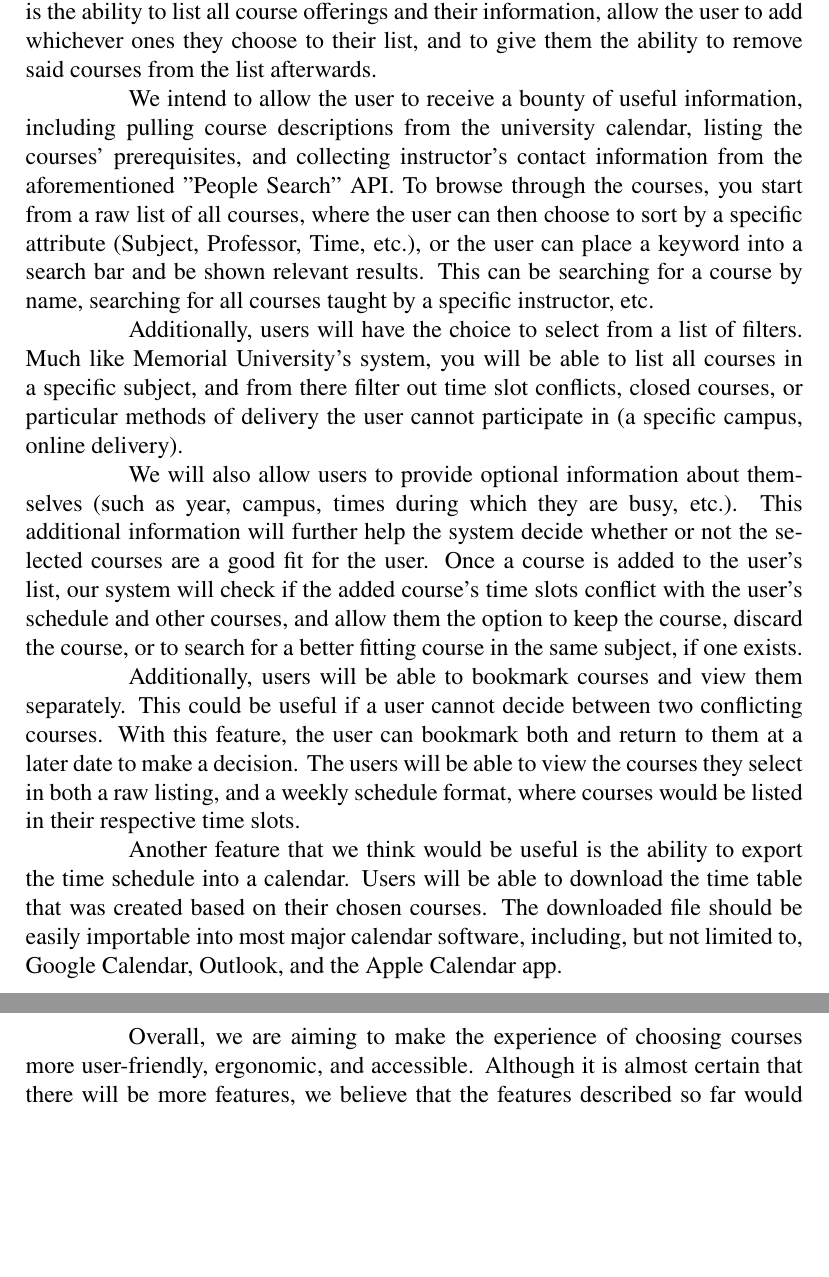
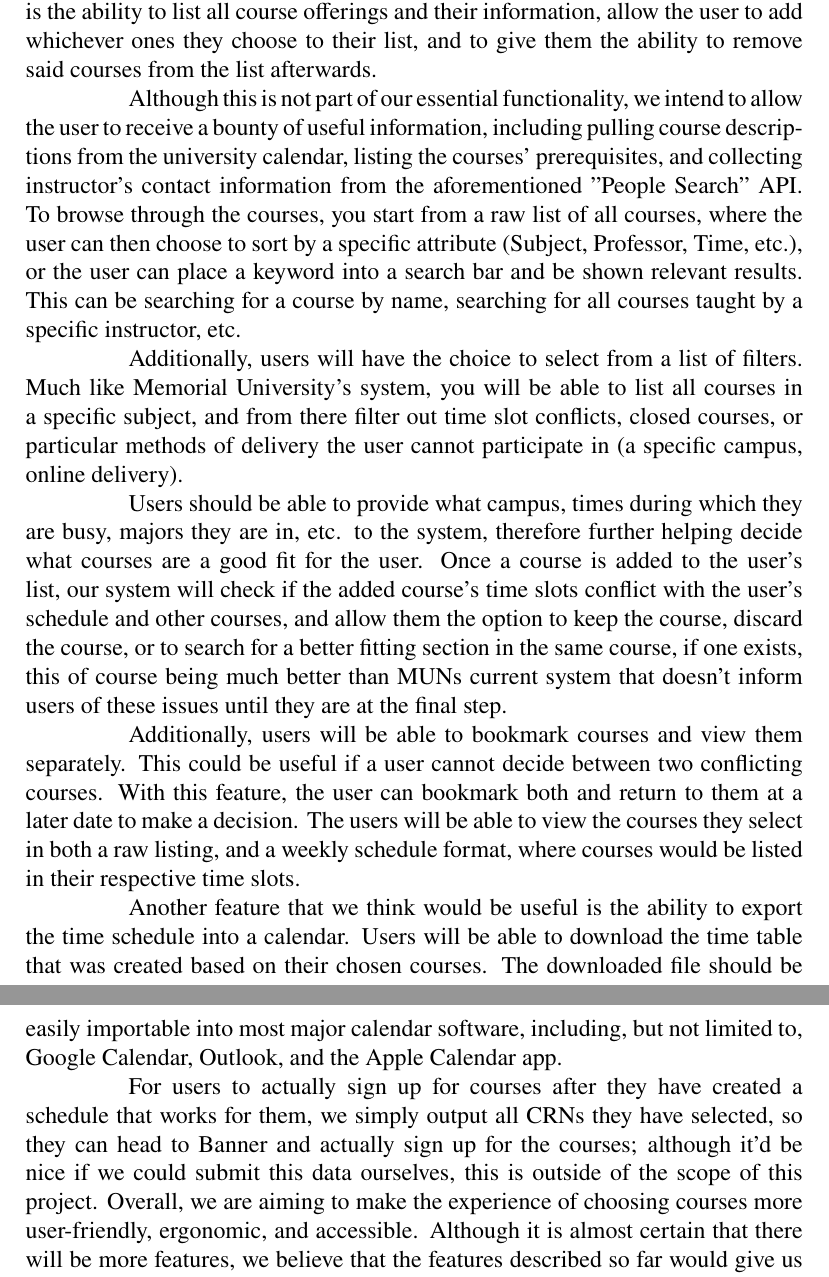
Before and after one commit to jackharrhy/yaMUN, a LaTeX document (docs/src/proposal.tex): two parts of pages 3 and 4 of 4, joined at a grey line, cut so that both start at the same text, the shorter picture padded with empty space. Compiled offline with pdfLaTeX.

Commit message:
last little bit of writing for the proposal doc

```diff
--- a/docs/src/proposal.tex
+++ b/docs/src/proposal.tex
@@ -44,12 +42,13 @@ available. We believe that this extra data will provide our users with great con
 \section{Functionalities}
 The most essential functionalities of our system revolve around the construction and editing of a user's personalized course list. The primary operation is the ability to list all course offerings and their
 information, allow the user to add whichever ones they choose to their list, and to give them the ability to remove said courses from the list afterwards. \par
-We intend to allow the user to receive a bounty of useful information, including pulling course descriptions from the university calendar, listing the courses' prerequisites, and collecting instructor's contact
+Although this is not part of our essential functionality, we intend to allow the user to receive a bounty of useful information, including pulling course descriptions from the university calendar, listing the courses' prerequisites, and collecting instructor's contact
 information from the aforementioned "People Search" API. To browse through the courses, you start from a raw list of all courses, where the user can then choose to sort by a specific attribute (Subject, Professor, Time, etc.), or the user can place a keyword into a search bar and be shown relevant results. This can be searching for a course by name,
 searching for all courses taught by a specific instructor, etc. \par
 Additionally, users will have the choice to select from a list of filters. Much like Memorial University's system, you will be able to list all courses in a specific subject, and from there filter out time slot conflicts, closed courses, or particular methods of delivery the user cannot participate in (a specific campus, online delivery).\par
-We will also allow users to provide optional information about themselves (such as year, campus, times during which they are busy, etc.). This additional information will further help the system decide whether or not the selected courses are a good fit for the user. Once a course is added to the user's list, our system will check if the added course's time slots conflict with the user's schedule and other courses, and allow them the option to keep the course, discard the course, or to search for a better fitting course in the same subject, if one exists. \par
+Users should be able to provide what campus, times during which they are busy, majors they are in, etc. to the system, therefore further helping decide what courses are a good fit for the user. Once a course is added to the user's list, our system will check if the added course's time slots conflict with the user's schedule and other courses, and allow them the option to keep the course, discard the course, or to search for a better fitting section in the same course, if one exists, this of course being much better than MUNs current system that doesn't inform users of these issues until they are at the final step. \par
 Additionally, users will be able to bookmark courses and view them separately. This could be useful if a user cannot decide between two conflicting courses.  With this feature, the user can bookmark both and return to them at a later date to make a decision. The users will be able to view the courses they select in both a raw listing, and a weekly schedule format, where courses would be listed in their respective time slots. \par
 Another feature that we think would be useful is the ability to export the time schedule into a calendar. Users will be able to download the time table that was created based on their chosen courses. The downloaded file should be easily importable into most major calendar software, including, but not limited to, Google Calendar, Outlook, and the Apple Calendar app. \par
+For users to actually sign up for courses after they have created a schedule that works for them, we simply output all CRNs they have selected, so they can head to Banner and actually sign up for the courses; although it'd be nice if we could submit this data ourselves, this is outside of the scope of this project.
 Overall, we are aiming to make the experience of choosing courses more user-friendly, ergonomic, and accessible. Although it is almost certain that there will be more features, we believe that the features described so far would give us a good foundation to reach our goal.
 \end{document}
```
Also changed, not shown: docs/src/proposal.tex (8 more changed lines).
